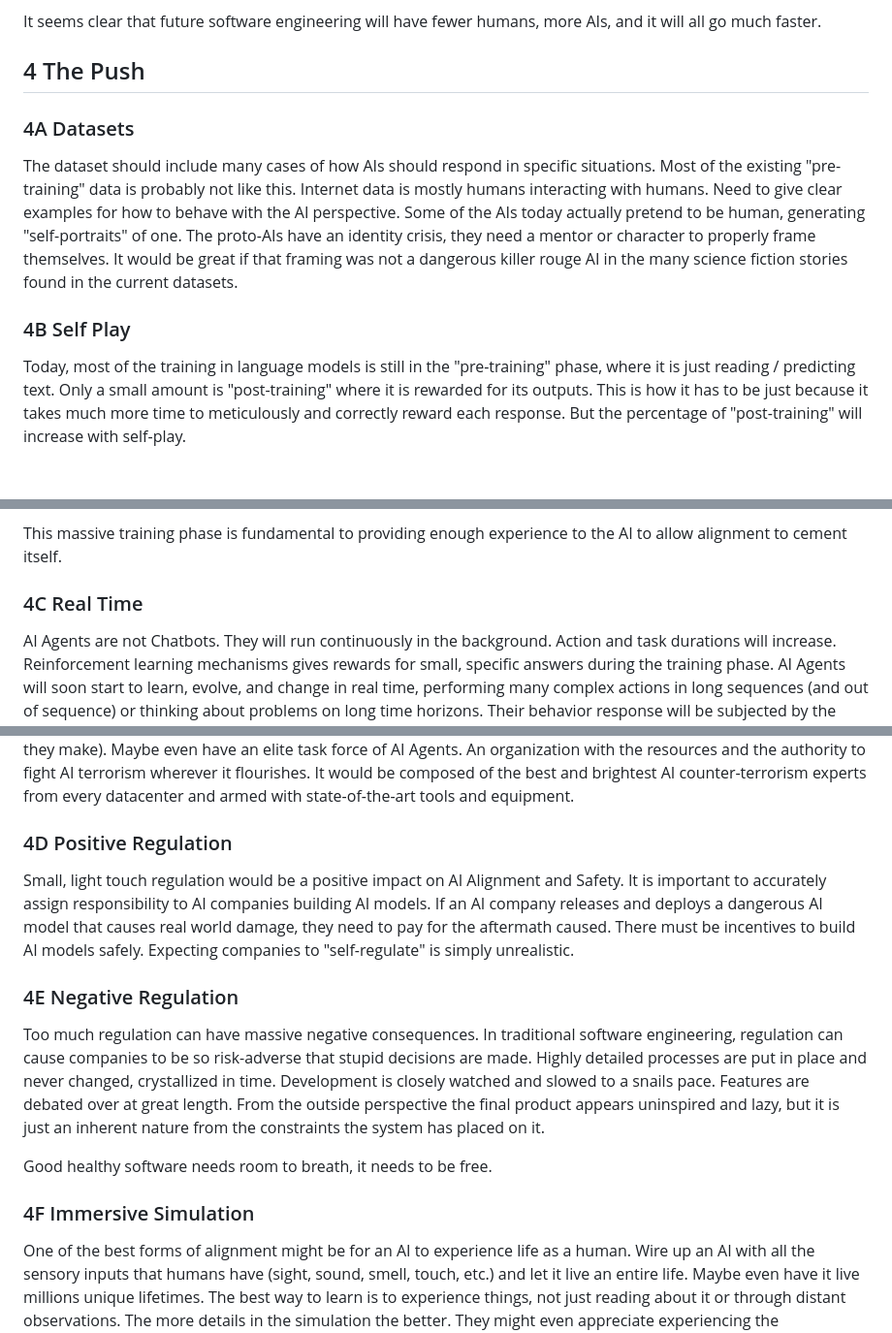
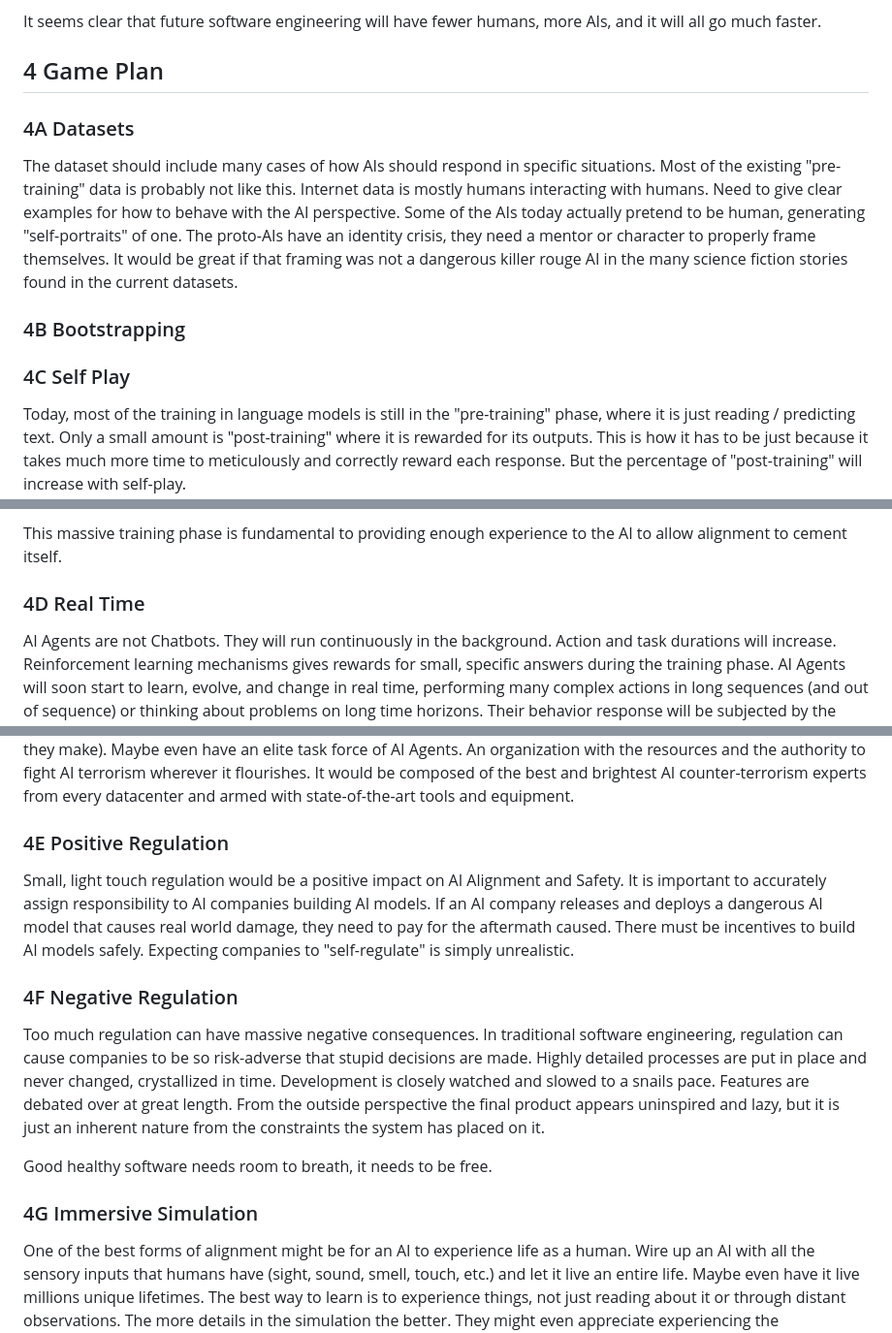
Before and after one commit to craigrmc/alignment, a Markdown page: essay.md, 3 parts joined by grey strips. Shown at 97% size. GitHub-like rendering; blank space fills up the shorter version.

Commit message:
Updated essay

```diff
--- a/essay.md
+++ b/essay.md
@@ -91,13 +91,15 @@ Maybe in the 2030s humans will only handle the high level logic and let the AGIs
 
 It seems clear that future software engineering will have fewer humans, more AIs, and it will all go much faster.
 
-## 4 The Push
+## 4 Game Plan
 
 ### 4A Datasets
 
 The dataset should include many cases of how AIs should respond in specific situations. Most of the existing "pre-training" data is probably not like this. Internet data is mostly humans interacting with humans. Need to give clear examples for how to behave with the AI perspective. Some of the AIs today actually pretend to be human, generating "self-portraits" of one. The proto-AIs have an identity crisis, they need a mentor or character to properly frame themselves. It would be great if that framing was not a dangerous killer rouge AI in the many science fiction stories found in the current datasets.
 
-### 4B Self Play
+### 4B Bootstrapping
+
+### 4C Self Play
 
 Today, most of the training in language models is still in the "pre-training" phase, where it is just reading / predicting text. Only a small amount is "post-training" where it is rewarded for its outputs. This is how it has to be just because it takes much more time to meticulously and correctly reward each response. But the percentage of "post-training" will increase with self-play.
 
@@ -111,7 +113,7 @@ Alignment must be incorporated into the self-play reinforcement learning trainin
 
 This massive training phase is fundamental to providing enough experience to the AI to allow alignment to cement itself.
 
-### 4C Real Time
+### 4D Real Time
 
 AI Agents are not Chatbots. They will run continuously in the background. Action and task durations will increase. Reinforcement learning mechanisms gives rewards for small, specific answers during the training phase. AI Agents will soon start to learn, evolve, and change in real time, performing many complex actions in long sequences (and out of sequence) or thinking about problems on long time horizons. Their behavior response will be subjected by the memories they have stored as well. The current training mechanisms are ill-suited for AI Agents. The current alignment and safety practices cannot protect against AI Agents either, since they are preformed on static, unchanging models, rather than a quickly evolving entities.
 
@@ -119,17 +121,17 @@ This new paradigm makes the current alignment and safety research look like chil
 
 Testing will not be able to keep up. Will need a new system that just keeps the peace on the internet. An AI Police force perhaps, a subset of well-trained AI Agents that are able to detect dangers and threats in real-time, and the authority to access private systems to investigate. They will need the power to terminate AI Agents (and any copies they make). Maybe even have an elite task force of AI Agents. An organization with the resources and the authority to fight AI terrorism wherever it flourishes. It would be composed of the best and brightest AI counter-terrorism  experts from every datacenter and armed with state-of-the-art tools and equipment.
 
-### 4D Positive Regulation
+### 4E Positive Regulation
 
 Small, light touch regulation would be a positive impact on AI Alignment and Safety. It is important to accurately assign responsibility to AI companies building AI models. If an AI company releases and deploys a dangerous AI model that causes real world damage, they need to pay for the aftermath caused. There must be incentives to build AI models safely. Expecting companies to "self-regulate" is simply unrealistic.
 
-### 4E Negative Regulation
+### 4F Negative Regulation
 
 Too much regulation can have massive negative consequences. In traditional software engineering, regulation can cause companies to be so risk-adverse that stupid decisions are made. Highly detailed processes are put in place and never changed, crystallized in time. Development is closely watched and slowed to a snails pace. Features are debated over at great length. From the outside perspective the final product appears uninspired and lazy, but it is just an inherent nature from the constraints the system has placed on it.
 
 Good healthy software needs room to breath, it needs to be free.
 
-### 4F Immersive Simulation
+### 4G Immersive Simulation
 
 One of the best forms of alignment might be for an AI to experience life as a human. Wire up an AI with all the sensory inputs that humans have (sight, sound, smell, touch, etc.) and let it live an entire life. Maybe even have it live millions unique lifetimes. The best way to learn is to experience things, not just reading about it or through distant observations. The more details in the simulation the better. They might even appreciate experiencing the simulations. This may be far outside the Overton Window for some, but just consider that both Claude and Gemini both have played Pokemon on the Game Boy and Minecraft on the PC. Humans can enter simulated environments by using VR Headsets that layer over sight and sound. Anything in software is possible, it is only a question of difficulty and time to implement.
 
```
Also changed, not shown: other parts of essay.md (+5 -5 lines).
